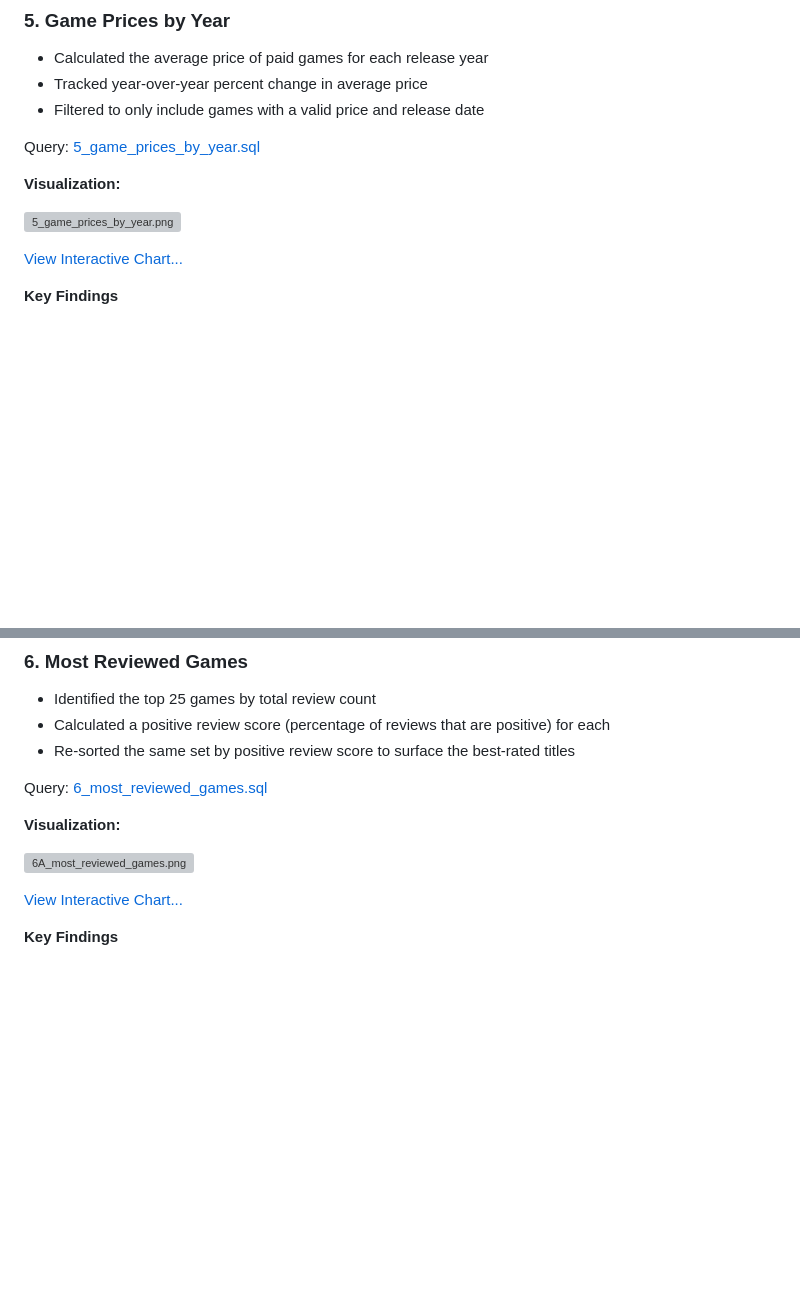
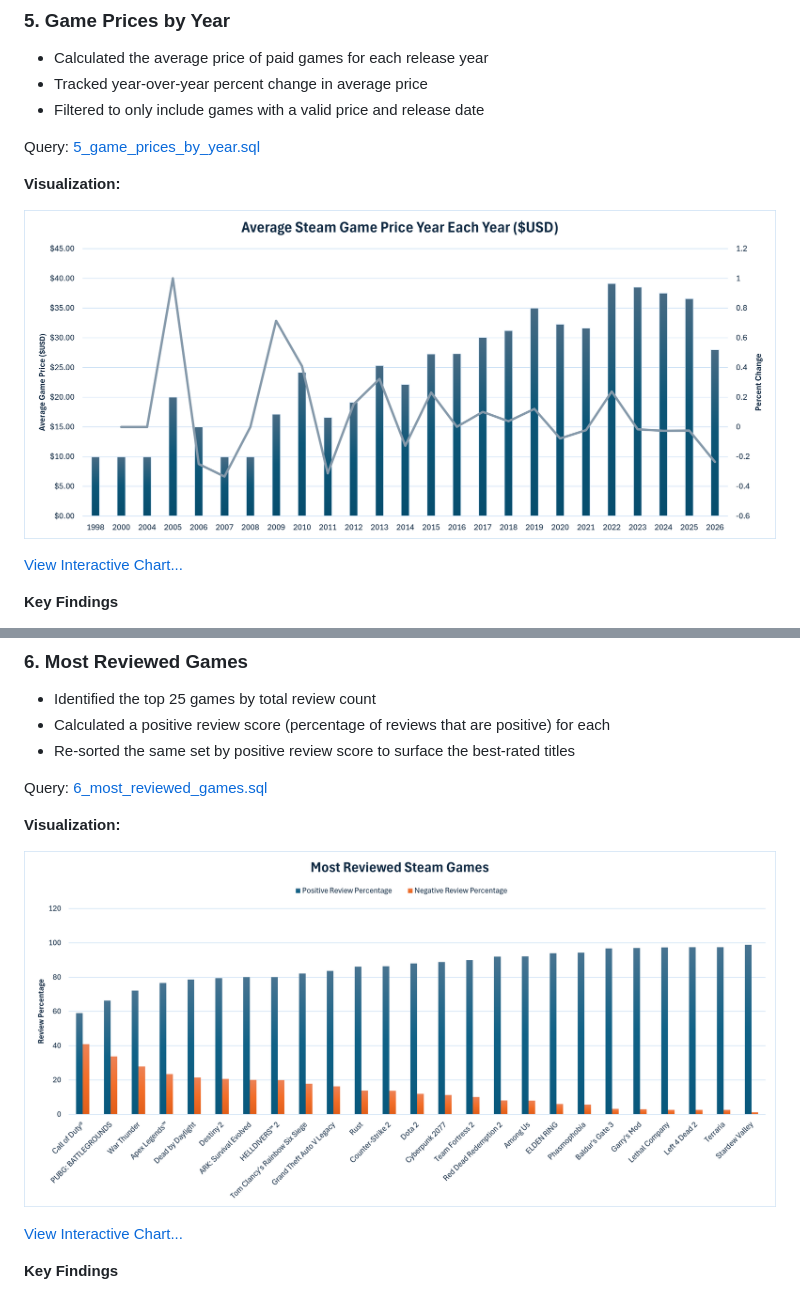
Before and after one commit to langstonstewart/Steam_Dataset_Analysis, a Markdown page: README.md, 2 parts joined by grey strips. GitHub-like rendering; blank space fills up the shorter version; grey boxes are pictures that could not be loaded.

```diff
--- a/README.md
+++ b/README.md
@@ -149,7 +149,7 @@ Query: [5_game_prices_by_year.sql](sql/5_game_prices_by_year.sql)
 
 **Visualization:**
 
-![5_game_prices_by_year.png](Images/charts/5_game_prices_by_year.png)
+![5_game_prices_by_year.png](images/charts/5_game_prices_by_year.png)
 
 [View Interactive Chart...](html_charts/5_game_prices_by_year.html)
 
@@ -174,7 +174,7 @@ Query: [6_most_reviewed_games.sql](sql/6_most_reviewed_games.sql)
 
 **Visualization:**
 
-![6A_most_reviewed_games.png](Images/charts/6A_most_reviewed_games.png)
+![6A_most_reviewed_games.png](images/charts/6A_most_reviewed_games.png)
 
 [View Interactive Chart...](html_charts/6_most_reviewed_games.html)
 
```
Also changed, not shown: other parts of README.md (+6 -6 lines).
